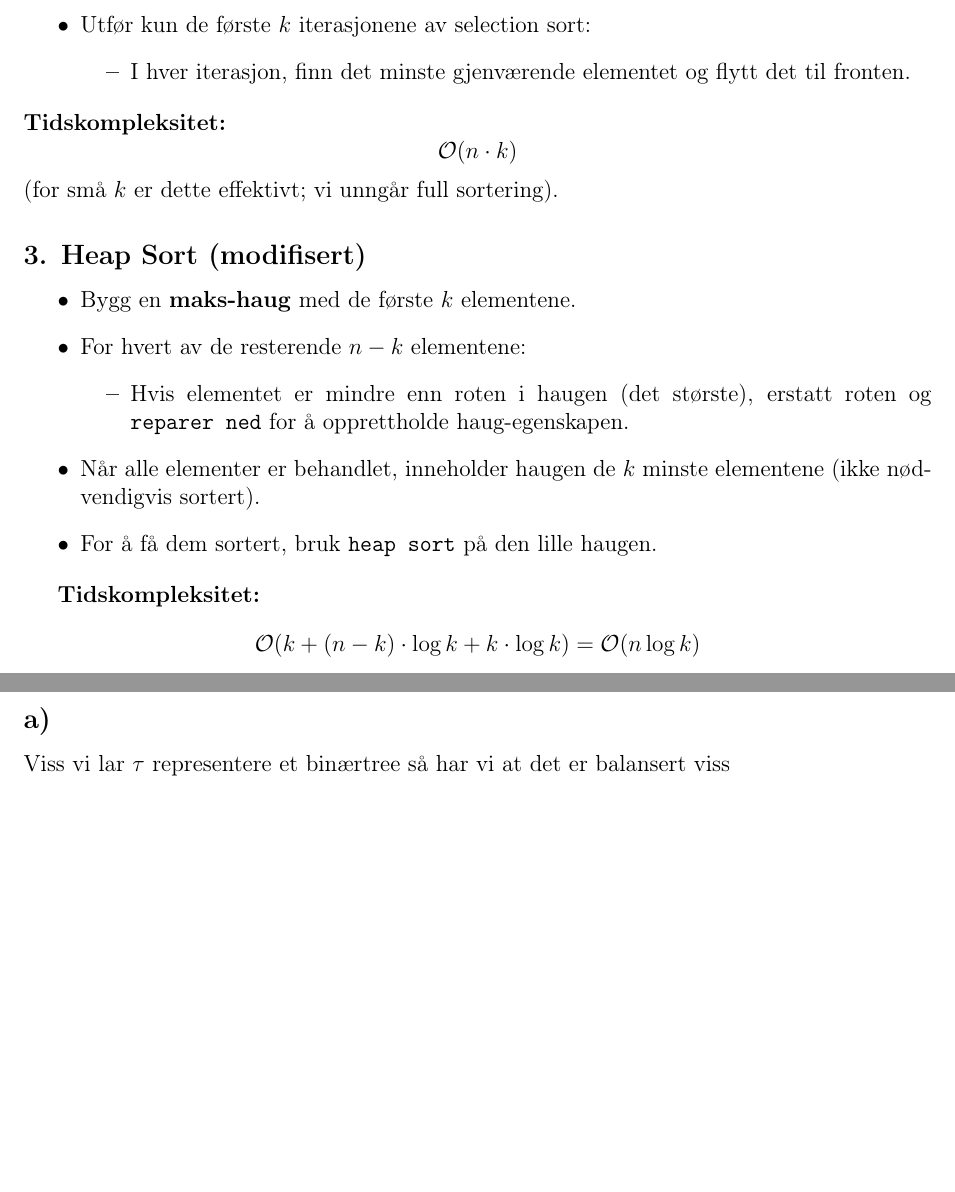
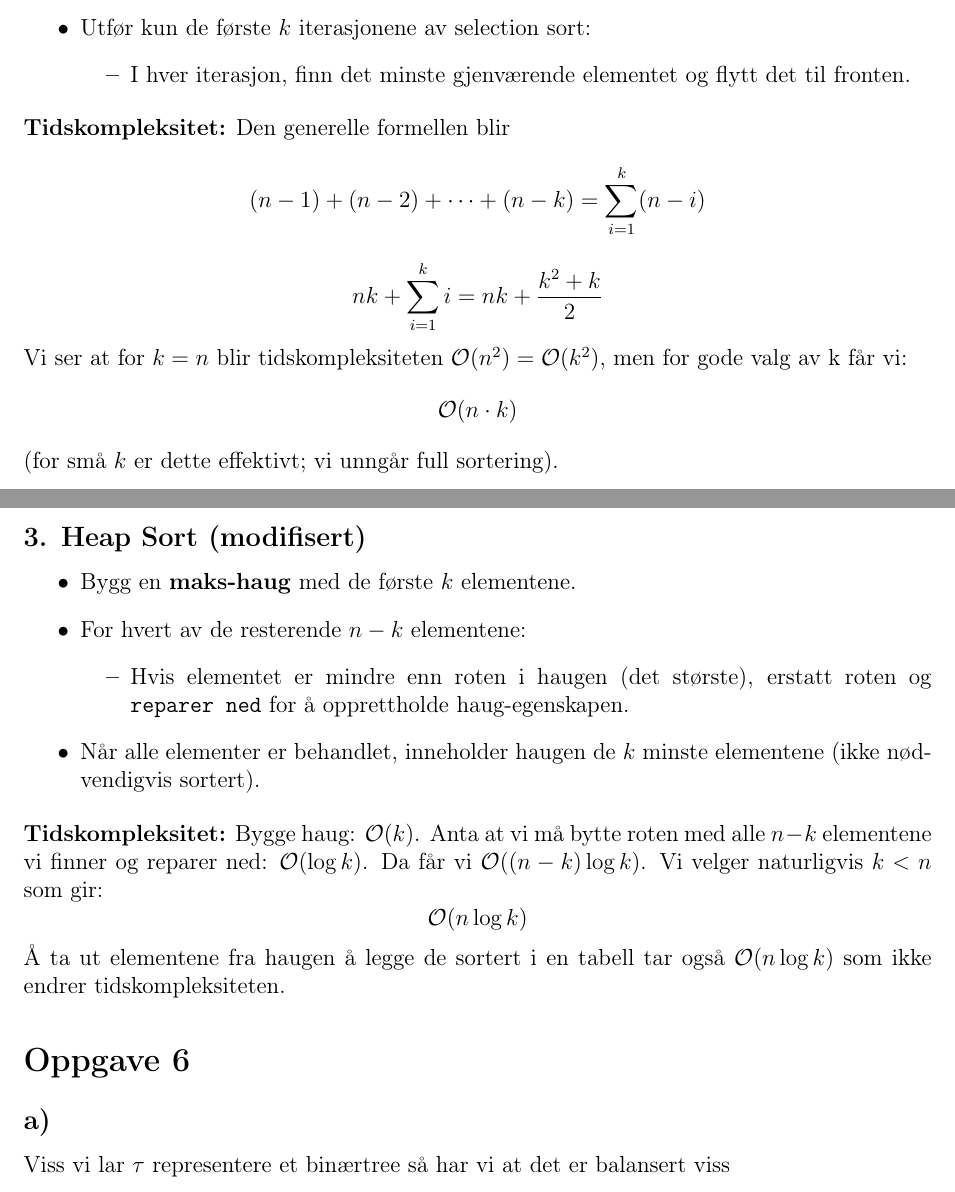
Before and after one commit to ThobiasKH/dat102-oblig5, a LaTeX document (doc.tex): two parts of pages 13 and 14 of 19, joined at a grey line, cut so that both start at the same text, the shorter picture padded with empty space. Compiled offline with pdfLaTeX.

Commit message:
Cleaned up argument O5)

```diff
--- a/doc.tex
+++ b/doc.tex
@@ -17,7 +17,7 @@
 
 \title{Dat102 Oblig5}
 \author{???}
-\date{\today}
+\date{April 22, 2025}
 
 \begin{document}
 
@@ -714,6 +714,16 @@ Her modifiserer vi tre sorteringsmetoder for å løse problemet mer effektivt.
 
 \noindent
 \textbf{Tidskompleksitet:}
+Den generelle formellen blir
+\[
+    (n-1) + (n-2) + \cdots + (n-k) = \displaystyle\sum_{i=1}^{k}(n-i)
+\]
+\[
+    nk + \displaystyle\sum_{i=1}^{k}i = nk + \frac{k^2 + k}{2}
+\]
+Vi ser at for \(k=n\) blir tidskompleksiteten
+\(\mathcal O (n^2) = \mathcal O(k^2)\), men for gode valg av k
+får vi:
 \[
 \mathcal{O}(n \cdot k)
 \]
@@ -730,13 +740,18 @@ Her modifiserer vi tre sorteringsmetoder for å løse problemet mer effektivt.
   \end{itemize}
   \item Når alle elementer er behandlet, inneholder haugen de $k$ minste
   elementene (ikke nødvendigvis sortert).
-  \item For å få dem sortert, bruk \texttt{heap sort} på den lille haugen.
 \end{itemize}
 
+\noindent
 \textbf{Tidskompleksitet:}
+Bygge haug: \(\mathcal O(k)\). Anta at vi må bytte roten med alle \(n-k\)
+elementene vi finner og reparer ned: \(\mathcal O(\log k)\).
+Da får vi \(\mathcal O((n-k)\log k)\). Vi velger naturligvis \(k < n\) som gir:
 \[
-\mathcal{O}(k + (n-k) \cdot \log k + k \cdot \log k) = \mathcal{O}(n \log k)
+    \mathcal{O}(n \log k)
 \]
+Å ta ut elementene fra haugen å legge de sortert i en tabell tar også
+\(\mathcal O(n\log k)\) som ikke endrer tidskompleksiteten.
 
 \section*{Oppgave 6}
 \subsection*{a)}
```
Also changed, not shown: doc.pdf, doc.tex (5 more changed lines).
